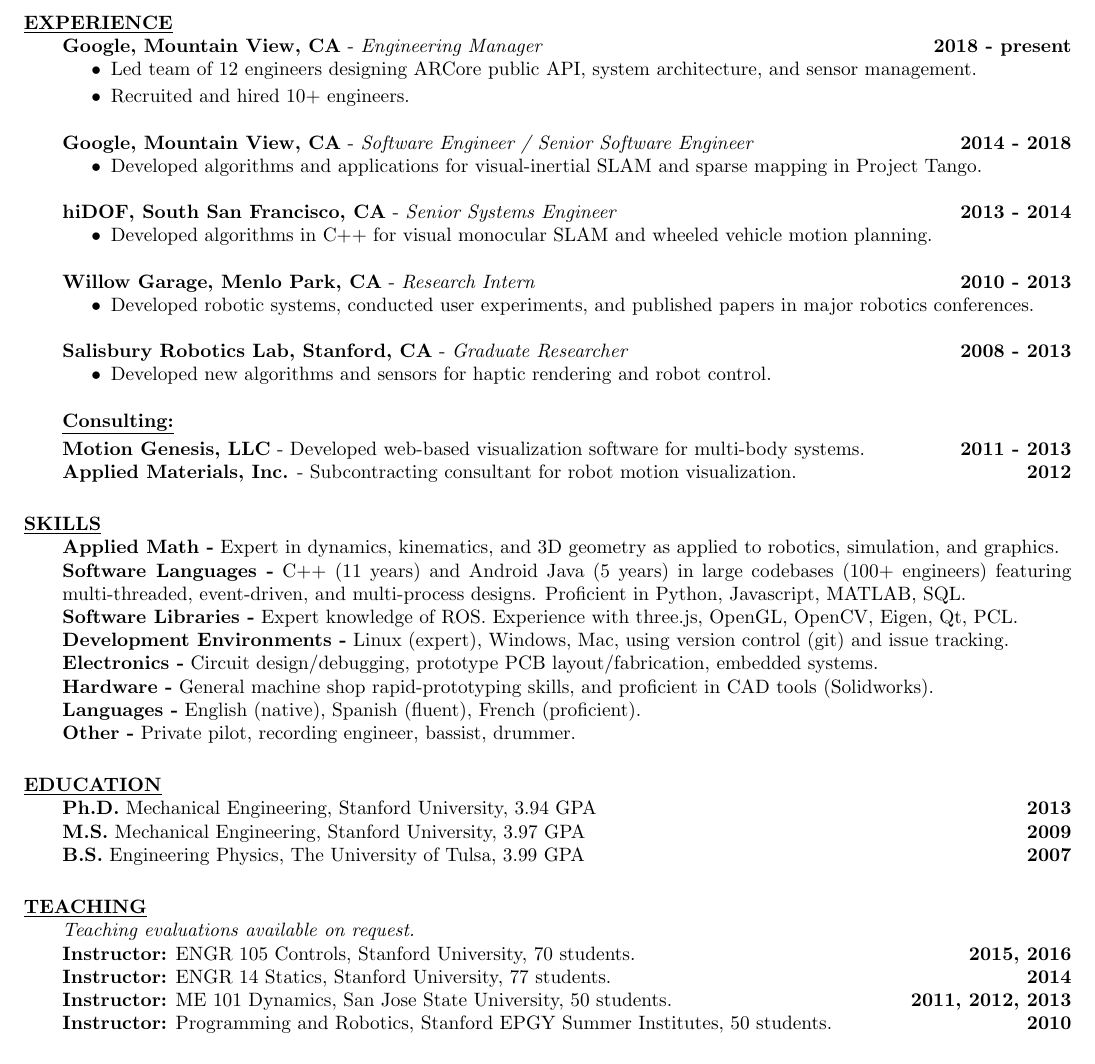
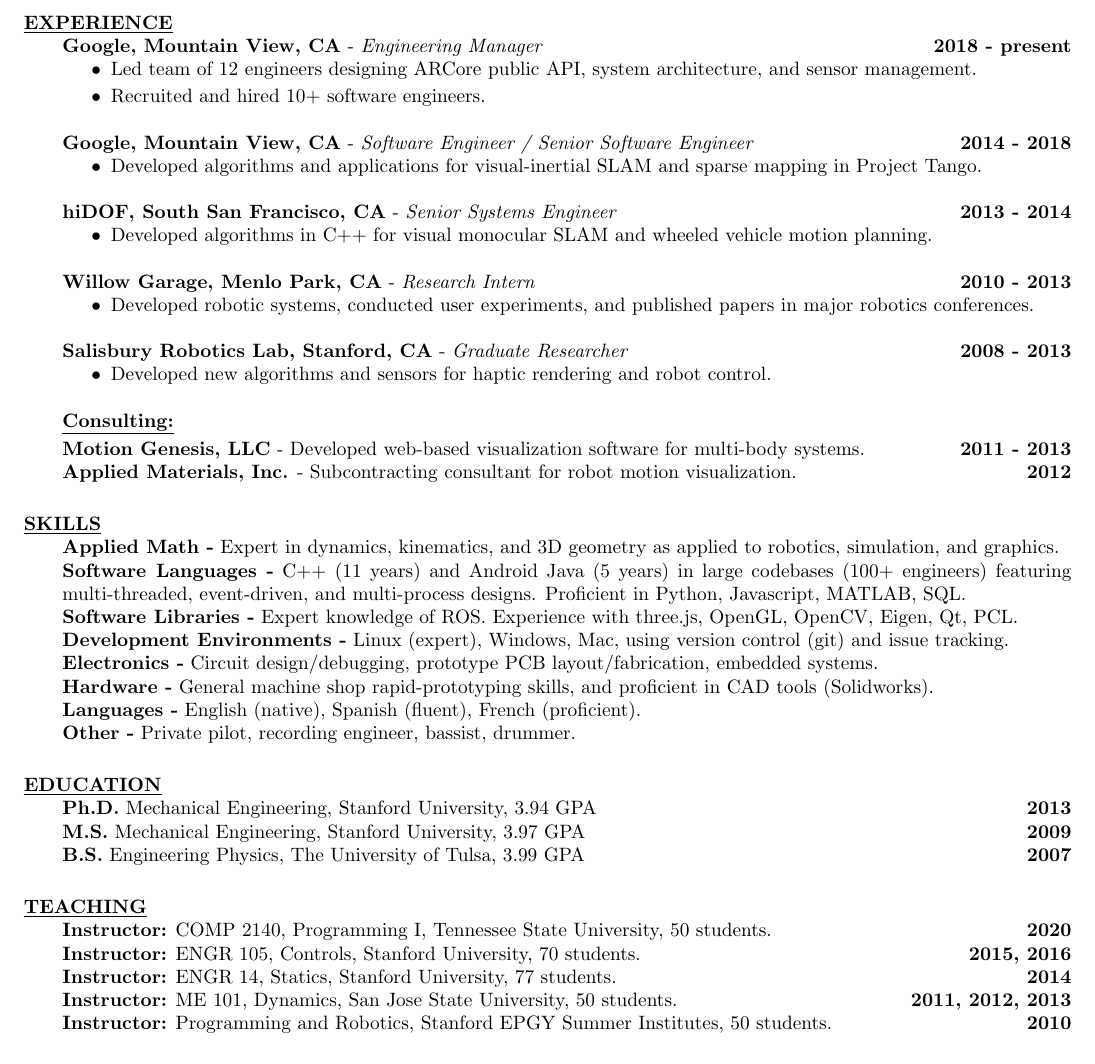
Before and after one commit to aleeper/cv, a LaTeX CV (LeeperCV.tex): part of the page, cut so that both start at the same text. Compiled offline with pdfLaTeX.

Commit message:
update with TSU teaching

```diff
--- a/LeeperCV.tex
+++ b/LeeperCV.tex
@@ -72,7 +72,7 @@
   \begin{compactlist}
     \item Led team of 12 engineers designing ARCore public API,
       system architecture, and sensor management.
-    \item Recruited and hired 10+ engineers.
+    \item Recruited and hired 10+ software engineers.
   \end{compactlist}
   %
 {\bf Google, Mountain View, CA} - \emph{Software Engineer / Senior Software Engineer}
@@ -153,9 +153,9 @@
     - Subcontracting consultant for robot motion visualization.
       \hfill \textbf{2012}}%
       %\hfill \textbf{Fall `12}}%
-  \CVOnly{\\[0.0pc]{\bf Charm Labs}
-    - Dynamics and control. Confidential.
-      \hfill \textbf{2012}}%
+  % \CVOnly{\\[0.0pc]{\bf Charm Labs}
+  %   - Dynamics and control. Confidential.
+  %     \hfill \textbf{2012}}%
       %\hfill \textbf{Summer `12}}%
 %
 %
@@ -202,34 +202,38 @@
 %
 \section{\underline{TEACHING}}
 \vspace{1.0pc}
-\emph{Teaching evaluations available on request.}
-\\[0.0pc]
+\CVOnly{\emph{Teaching evaluations available on request.}
+\\[0.0pc]}
 %{\bf Instructor: }
 %\\[0.0pc]
-{\bf Instructor:} ENGR 105 Controls, Stanford University\ResumeOnly{, 70 students}\CVOnly{, 72 students}.
+{\bf Instructor:} COMP 2140, Programming I, Tennessee State University, 50 students.
+  \hfill \textbf{\CVOnly{Fall }2020}%
+\\[0.0pc]
+%
+{\bf Instructor:} ENGR 105, Controls, Stanford University\ResumeOnly{, 70 students}\CVOnly{, 72 students}.
   \hfill \textbf{\ResumeOnly{2015,} \CVOnly{Winter }2016}%
 \\[0.0pc]
 \CVOnly{
 \begin{tabularx}{\textwidth}{@{}l@{ }Xr@{}}
-  {\bf Instructor:} & ENGR 105 Controls, Stanford University\CVOnly{, 70 students}.
+  {\bf Instructor:} & ENGR 105, Controls, Stanford University\CVOnly{, 70 students}.
                     & \hfill \textbf{Winter 2015}%
 \end{tabularx}
 }
 %
-{\bf Instructor:} ENGR 14 Statics, Stanford University, 77 students.
+{\bf Instructor:} ENGR 14, Statics, Stanford University, 77 students.
   \hfill \textbf{\CVOnly{Spring }2014}%
 \\[0.0pc]
-{\bf Instructor:} ME 101 Dynamics, San Jose State University\ResumeOnly{, 50 students}\CVOnly{, 35 students}.
+{\bf Instructor:} ME 101, Dynamics, San Jose State University\ResumeOnly{, 50 students}\CVOnly{, 35 students}.
   \hfill \textbf{\ResumeOnly{2011, 2012,} \CVOnly{Fall }2013}%
 %
 %\\[0.0pc]
 \CVOnly{
 \begin{tabularx}{\textwidth}{@{}l@{ }Xr@{}}
-  {\bf Instructor:} & ME 101 Dynamics, San Jose State University\CVOnly{, 49 students}.
+  {\bf Instructor:} & ME 101, Dynamics, San Jose State University\CVOnly{, 49 students}.
                     & \hfill \textbf{Fall 2012}%
 	%\\[0.0pc]                  & Student-rated 4.8/5.0 for overall teaching quality. &
 	\\[0.0pc]
-  {\bf Instructor:} & ME 101 Dynamics, San Jose State University, 56 students.
+  {\bf Instructor:} & ME 101, Dynamics, San Jose State University, 56 students.
                     & \hfill \textbf{Fall 2011}
 	%\\[0.0pc]                  & Student-rated 4.6/5.0 for overall teaching quality. &
 \end{tabularx}
```
